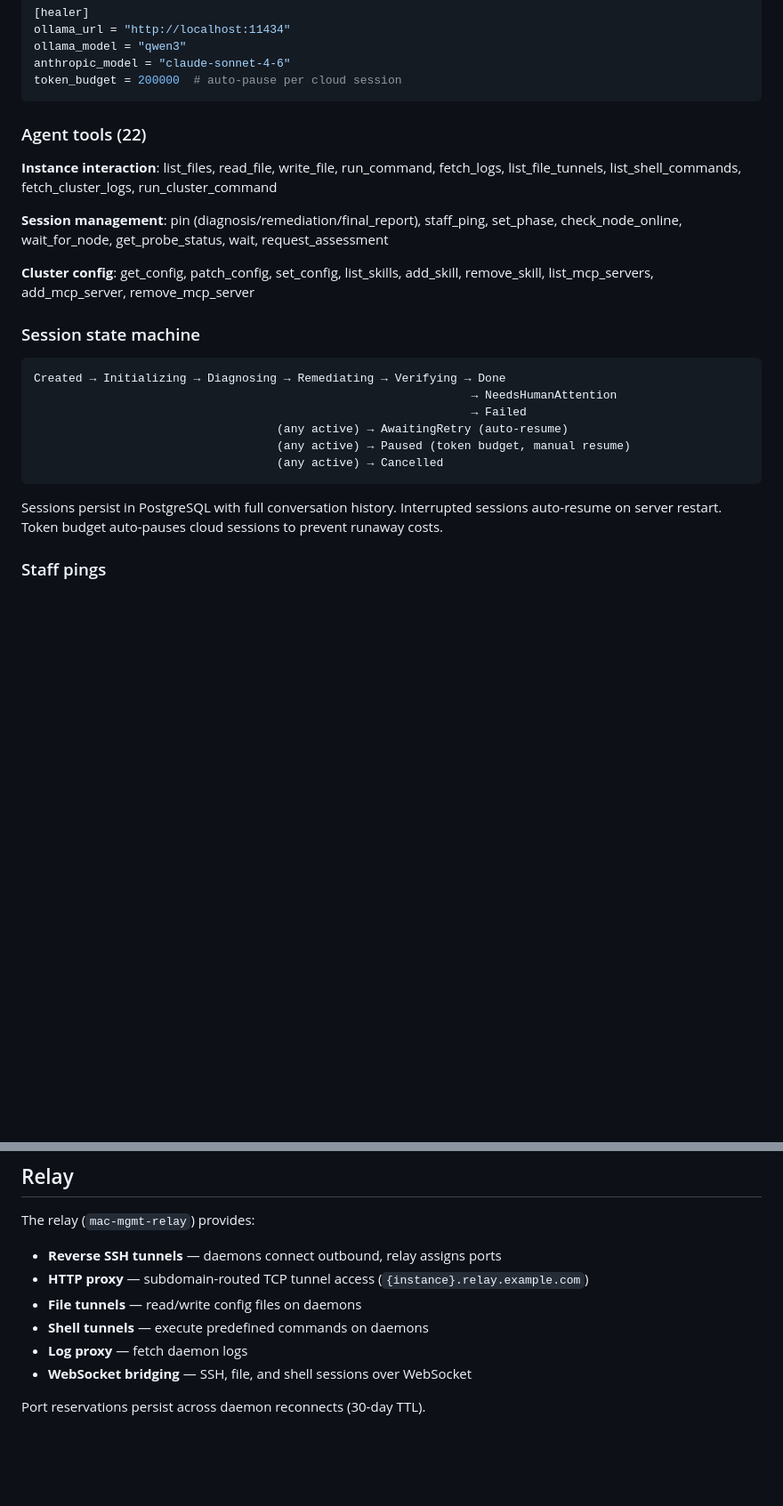
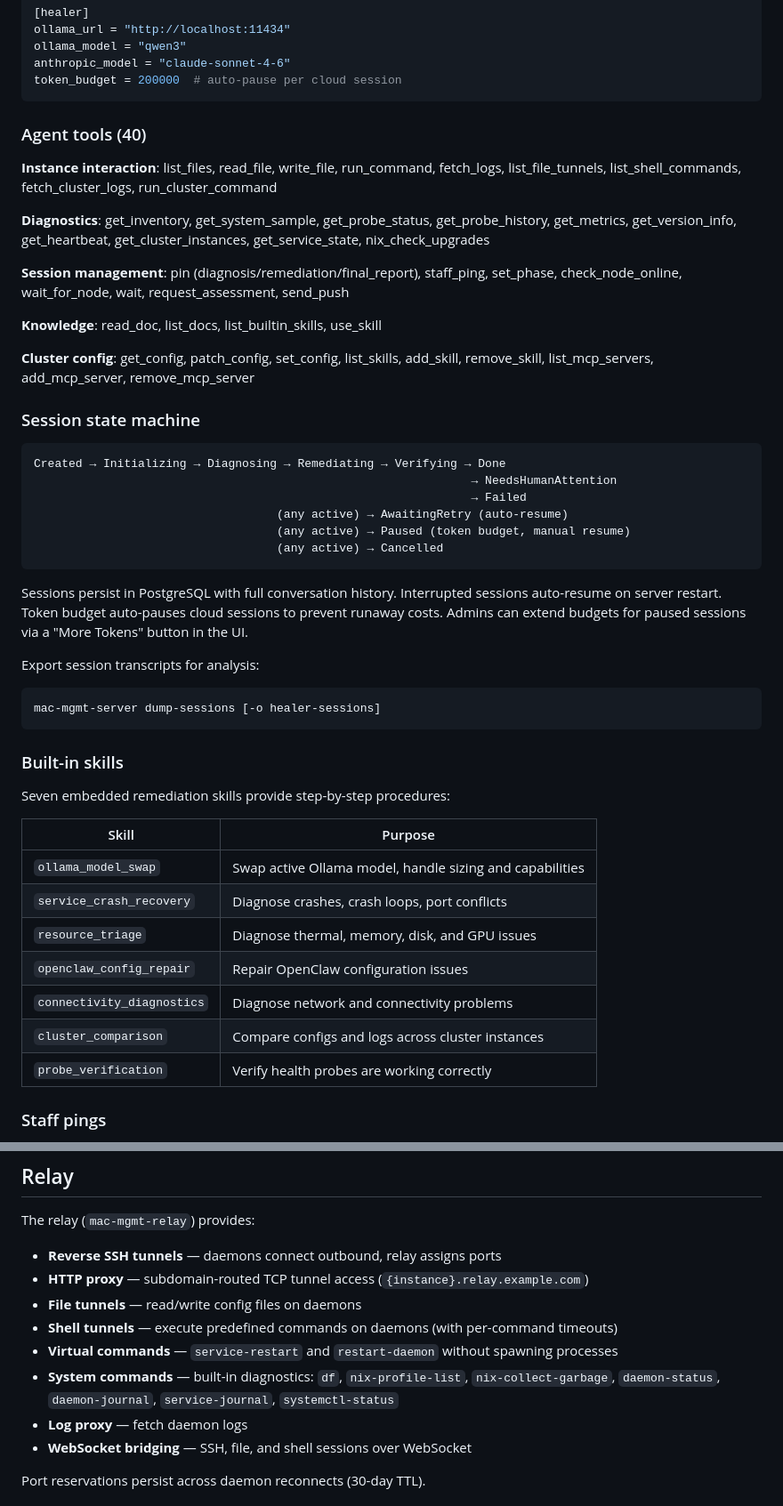
Before and after one commit to planailabs/mac-mgmt, a Markdown page: README.md, 2 parts joined by grey strips. Shown at 89% size. Rendered like a GitHub page; blank space fills up the shorter version.

Commit message:
docs: update README with new healer tools, built-in skills, and shell commands
Co-Authored-By: Claude Opus 4.6 (1M context) <noreply@anthropic.com>

````diff
--- a/README.md
+++ b/README.md
@@ -166,11 +166,15 @@ anthropic_model = "claude-sonnet-4-6"
 token_budget = 200000  # auto-pause per cloud session
 ```
 
-### Agent tools (22)
+### Agent tools (40)
 
 **Instance interaction**: list_files, read_file, write_file, run_command, fetch_logs, list_file_tunnels, list_shell_commands, fetch_cluster_logs, run_cluster_command
 
-**Session management**: pin (diagnosis/remediation/final_report), staff_ping, set_phase, check_node_online, wait_for_node, get_probe_status, wait, request_assessment
+**Diagnostics**: get_inventory, get_system_sample, get_probe_status, get_probe_history, get_metrics, get_version_info, get_heartbeat, get_cluster_instances, get_service_state, nix_check_upgrades
+
+**Session management**: pin (diagnosis/remediation/final_report), staff_ping, set_phase, check_node_online, wait_for_node, wait, request_assessment, send_push
+
+**Knowledge**: read_doc, list_docs, list_builtin_skills, use_skill
 
 **Cluster config**: get_config, patch_config, set_config, list_skills, add_skill, remove_skill, list_mcp_servers, add_mcp_server, remove_mcp_server
 
@@ -185,7 +189,27 @@ Created → Initializing → Diagnosing → Remediating → Verifying → Done
                                    (any active) → Cancelled
 ```
 
-Sessions persist in PostgreSQL with full conversation history. Interrupted sessions auto-resume on server restart. Token budget auto-pauses cloud sessions to prevent runaway costs.
+Sessions persist in PostgreSQL with full conversation history. Interrupted sessions auto-resume on server restart. Token budget auto-pauses cloud sessions to prevent runaway costs. Admins can extend budgets for paused sessions via a "More Tokens" button in the UI.
+
+Export session transcripts for analysis:
+
+```bash
+mac-mgmt-server dump-sessions [-o healer-sessions]
+```
+
+### Built-in skills
+
+Seven embedded remediation skills provide step-by-step procedures:
+
+| Skill | Purpose |
+|-------|---------|
+| `ollama_model_swap` | Swap active Ollama model, handle sizing and capabilities |
+| `service_crash_recovery` | Diagnose crashes, crash loops, port conflicts |
+| `resource_triage` | Diagnose thermal, memory, disk, and GPU issues |
+| `openclaw_config_repair` | Repair OpenClaw configuration issues |
+| `connectivity_diagnostics` | Diagnose network and connectivity problems |
+| `cluster_comparison` | Compare configs and logs across cluster instances |
+| `probe_verification` | Verify health probes are working correctly |
 
 ### Staff pings
 
@@ -202,7 +226,9 @@ The relay (`mac-mgmt-relay`) provides:
 - **Reverse SSH tunnels** — daemons connect outbound, relay assigns ports
 - **HTTP proxy** — subdomain-routed TCP tunnel access (`{instance}.relay.example.com`)
 - **File tunnels** — read/write config files on daemons
-- **Shell tunnels** — execute predefined commands on daemons
+- **Shell tunnels** — execute predefined commands on daemons (with per-command timeouts)
+- **Virtual commands** — `service-restart` and `restart-daemon` without spawning processes
+- **System commands** — built-in diagnostics: `df`, `nix-profile-list`, `nix-collect-garbage`, `daemon-status`, `daemon-journal`, `service-journal`, `systemctl-status`
 - **Log proxy** — fetch daemon logs
 - **WebSocket bridging** — SSH, file, and shell sessions over WebSocket
 
````
